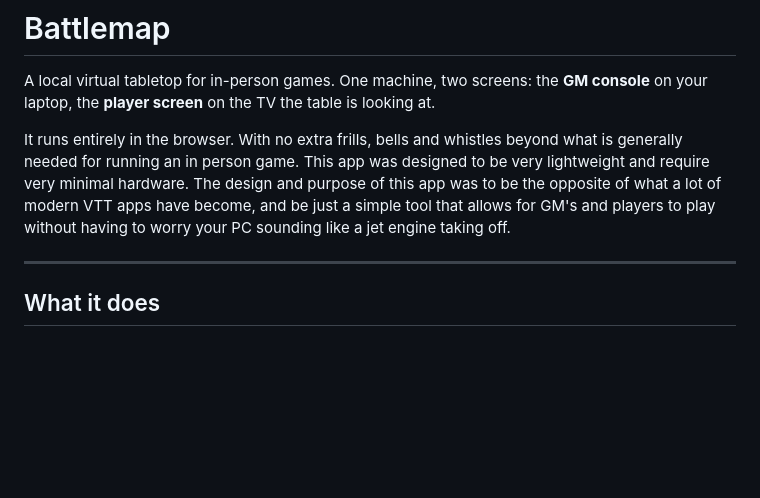
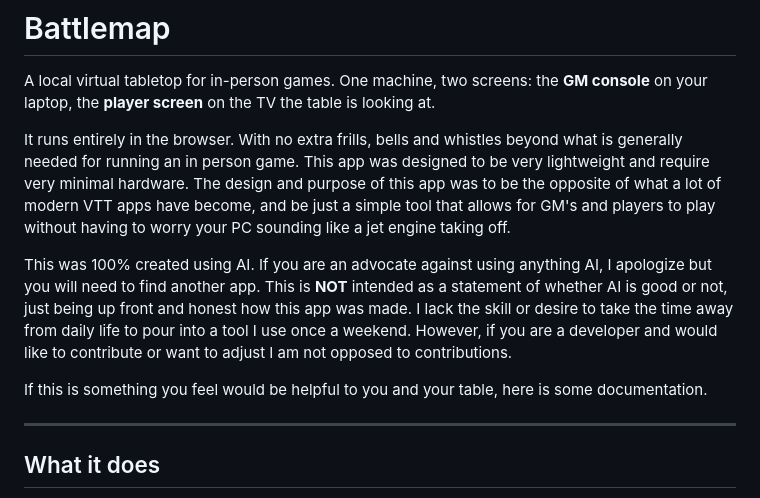
Before and after one commit to MythicForge/BattleLite-Maps, a Markdown page: README.md, the part around the change. Drawn GitHub-style; blank space fills up the shorter version.

```diff
--- a/README.md
+++ b/README.md
@@ -8,6 +8,11 @@ A local virtual tabletop for in-person games. One machine, two screens: the **GM
 
 It runs entirely in the browser. With no extra frills, bells and whistles beyond what is generally needed for running an in person game. This app was designed to be very lightweight and require very minimal hardware.
 The design and purpose of this app was to be the opposite of what a lot of modern VTT apps have become, and be just a simple tool that allows for GM's and players to play without having to worry your PC sounding like a jet engine taking off.
+
+This was 100% created using AI. If you are an advocate against using anything AI, I apologize but you will need to find another app. This is **NOT** intended as a statement of whether AI is good or not, just being up front and honest how this app was made.
+I lack the skill or desire to take the time away from daily life to pour into a tool I use once a weekend. However, if you are a developer and would like to contribute or want to adjust I am not opposed to contributions.
+
+If this is something you feel would be helpful to you and your table, here is some documentation.
 
 ---
 
```
